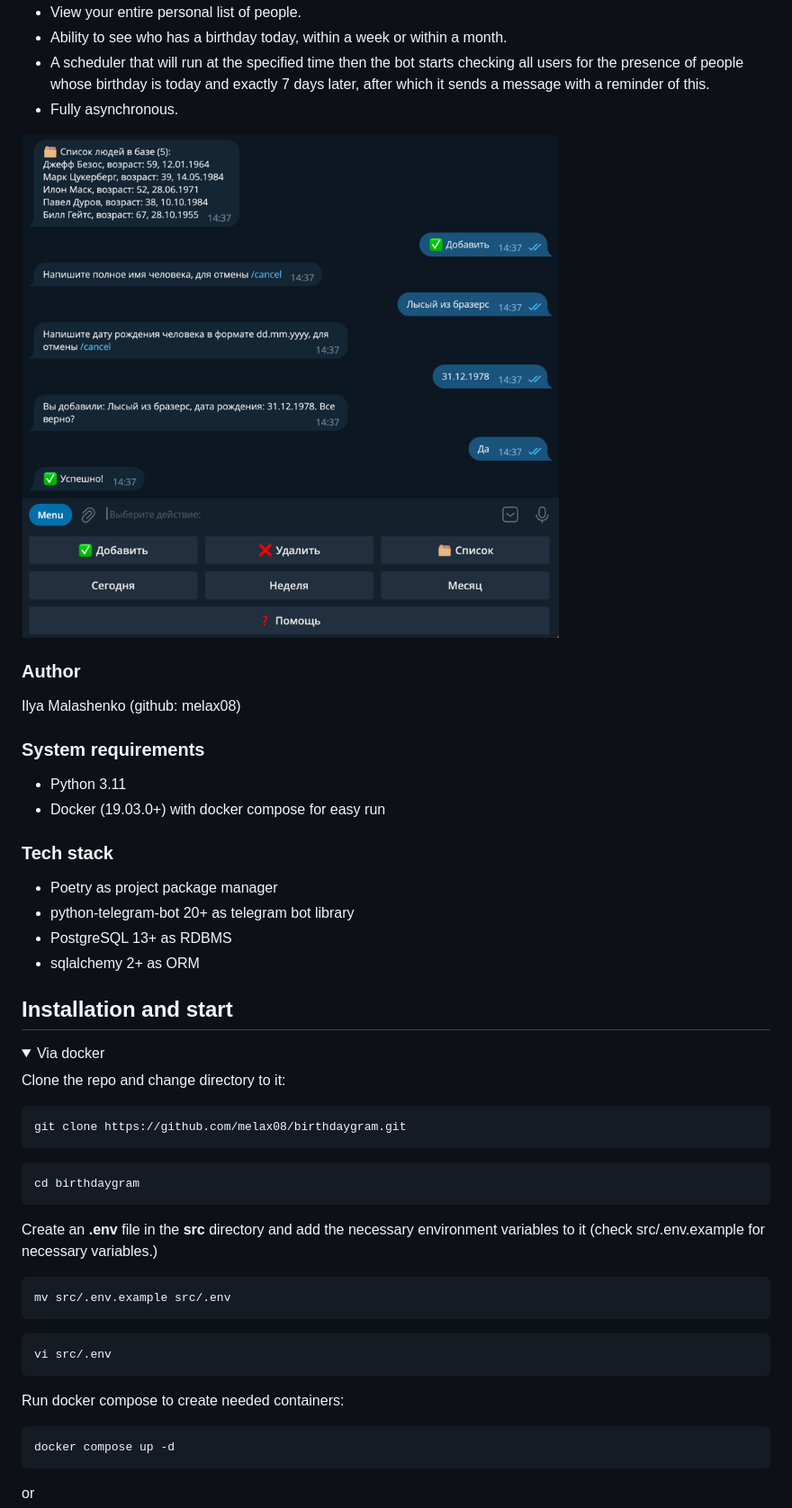
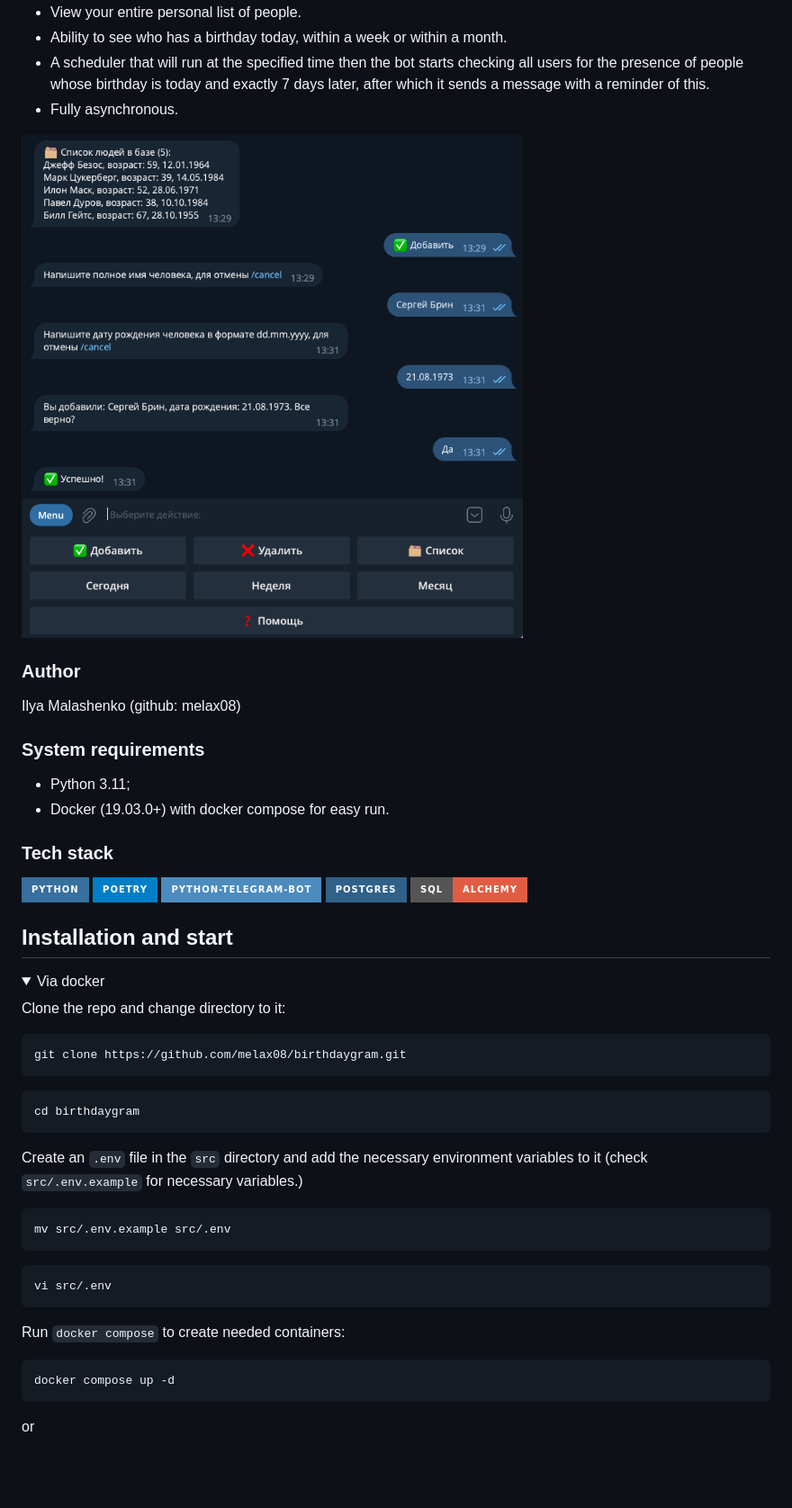
Before and after one commit to melax08/birthdaygram, a Markdown page: README.md, the part around one of its changes. Shown at 90% size. Drawn GitHub-style; pictures changed too: readme_imgs/bot_example.png; folded sections open; badges without logos; blank space fills up the shorter version.

Commit message:
Refactor README.md

````diff
--- a/README.md
+++ b/README.md
@@ -25,14 +25,15 @@ This project contains a asynchronous telegram bot interface to easily manage the
 Ilya Malashenko (github: melax08)
 
 ### System requirements
-- Python 3.11
-- Docker (19.03.0+) with docker compose for easy run
+- Python 3.11;
+- Docker (19.03.0+) with docker compose for easy run.
 
 ### Tech stack
-- Poetry as project package manager
-- python-telegram-bot 20+ as telegram bot library
-- PostgreSQL 13+ as RDBMS
-- sqlalchemy 2+ as ORM
+[![Python][Python-badge]][Python-url]
+[![Poetry][Poetry-badge]][Poetry-url]
+[![Python-telegram-bot][Python-telegram-bot-badge]][Python-telegram-bot-url]
+[![Postgres][Postgres-badge]][Postgres-url]
+[![SQLAlchemy][SQLAlchemy-badge]][SQLAlchemy-url]
 
 ## Installation and start
 <details>
@@ -48,7 +49,7 @@ git clone https://github.com/melax08/birthdaygram.git
 cd birthdaygram
 ```
 
-Create an **.env** file in the **src** directory and add the necessary environment variables to it (check src/.env.example for necessary variables.)
+Create an `.env` file in the `src` directory and add the necessary environment variables to it (check `src/.env.example` for necessary variables.)
 ```shell
 mv src/.env.example src/.env
 ```
@@ -56,7 +57,7 @@ mv src/.env.example src/.env
 vi src/.env
 ```
 
-Run docker compose to create needed containers:
+Run `docker compose` to create needed containers:
 ```shell
 docker compose up -d
 ```
````
Also changed, not shown: other parts of README.md (+16 -4 lines).
